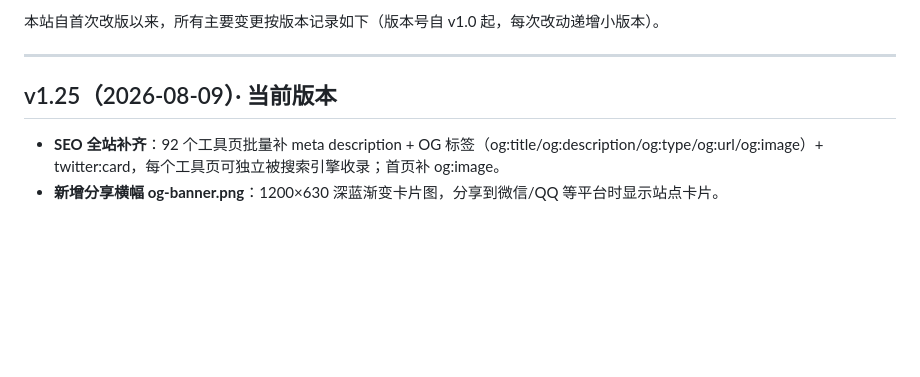
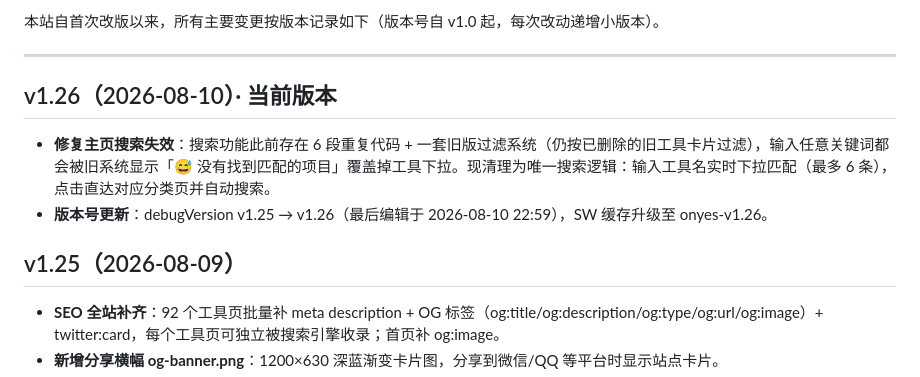
Before and after one commit to onyes5634/onyes5634.github.io, a Markdown page: README.md, the part around the change. Drawn GitHub-style; blank space fills up the shorter version.

```diff
--- a/README.md
+++ b/README.md
@@ -7,7 +7,11 @@
 
 ---
 
-## v1.25（2026-08-09）· 当前版本
+## v1.26（2026-08-10）· 当前版本
+- **修复主页搜索失效**：搜索功能此前存在 6 段重复代码 + 一套旧版过滤系统（仍按已删除的旧工具卡片过滤），输入任意关键词都会被旧系统显示「😅 没有找到匹配的项目」覆盖掉工具下拉。现清理为唯一搜索逻辑：输入工具名实时下拉匹配（最多 6 条），点击直达对应分类页并自动搜索。
+- **版本号更新**：debugVersion v1.25 → v1.26（最后编辑于 2026-08-10 22:59），SW 缓存升级至 onyes-v1.26。
+
+## v1.25（2026-08-09）
 - **SEO 全站补齐**：92 个工具页批量补 meta description + OG 标签（og:title/og:description/og:type/og:url/og:image）+ twitter:card，每个工具页可独立被搜索引擎收录；首页补 og:image。
 - **新增分享横幅 og-banner.png**：1200×630 深蓝渐变卡片图，分享到微信/QQ 等平台时显示站点卡片。
 - **版权信息移到页脚**：© 2026 版权行从评论区上方移到页面最底部，页脚更规范。
```
